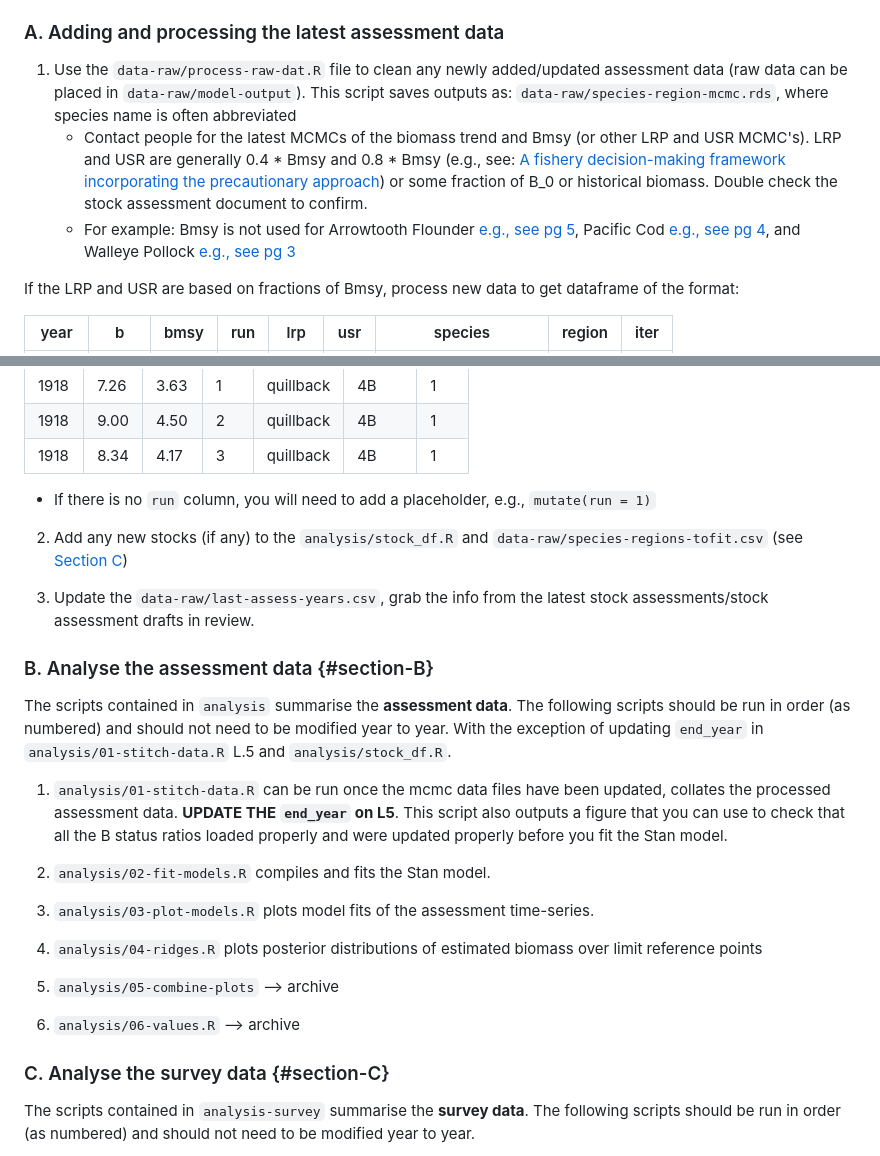
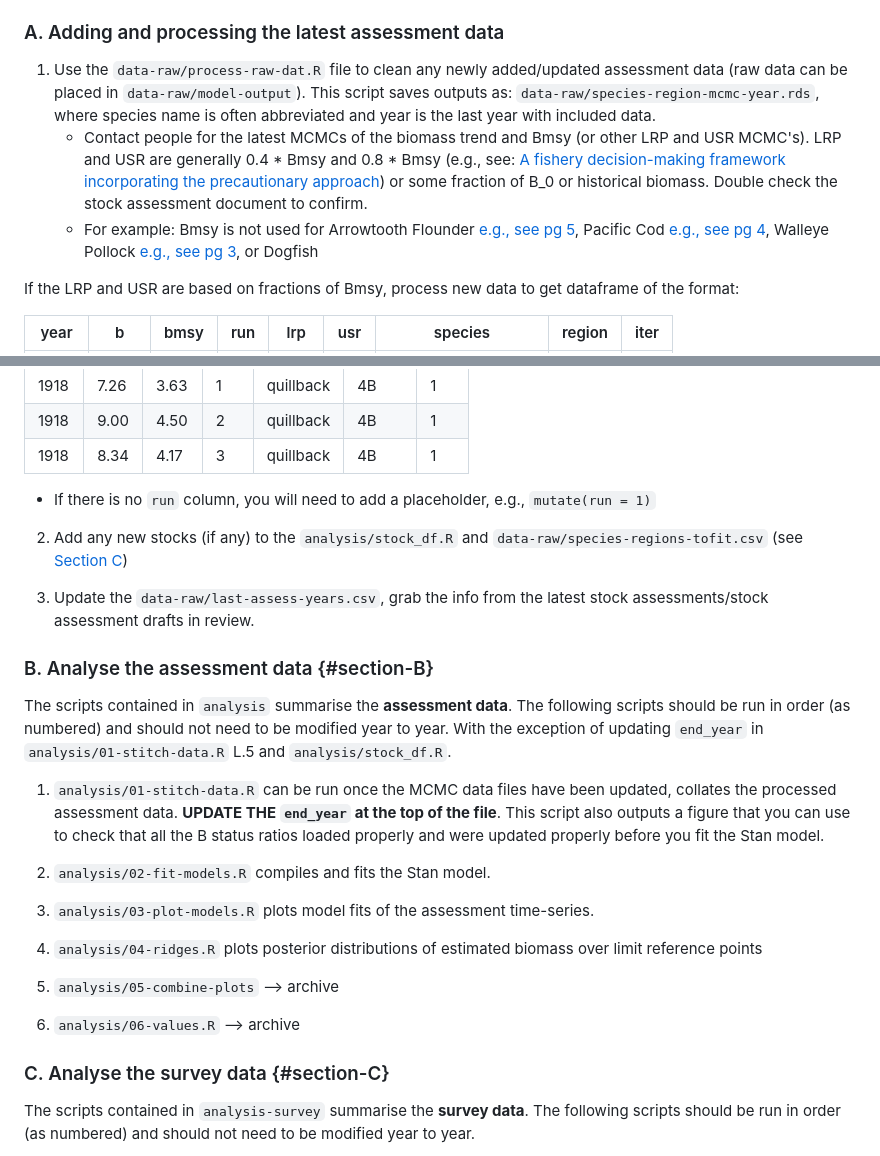
Before and after one commit to pbs-assess/gftrends, a Markdown page: update-steps.md, 2 parts joined by grey strips. Rendered like a GitHub page.

Commit message:
Edit update steps

```diff
--- a/update-steps.md
+++ b/update-steps.md
@@ -8,9 +8,10 @@ This repository contains:
 * text for the preprint (`preprint`)
 
 ### A. Adding and processing the latest assessment data
-1. Use the `data-raw/process-raw-dat.R` file to clean any newly added/updated assessment data (raw data can be placed in `data-raw/model-output`). This script saves outputs as: `data-raw/species-region-mcmc.rds`, where species name is often abbreviated
+
+1. Use the `data-raw/process-raw-dat.R` file to clean any newly added/updated assessment data (raw data can be placed in `data-raw/model-output`). This script saves outputs as: `data-raw/species-region-mcmc-year.rds`, where species name is often abbreviated and year is the last year with included data.
     - Contact people for the latest MCMCs of the biomass trend and Bmsy (or other LRP and USR MCMC's). LRP and USR are generally 0.4 * Bmsy and 0.8 * Bmsy (e.g., see: [A fishery decision-making framework incorporating the precautionary approach](https://www.dfo-mpo.gc.ca/reports-rapports/regs/sff-cpd/precaution-eng.htm)) or some fraction of B_0 or historical biomass. Double check the stock assessment document to confirm.
-    - For example: Bmsy is not used for Arrowtooth Flounder [e.g., see pg 5](https://www.dfo-mpo.gc.ca/csas-sccs/Publications/SAR-AS/2023/2023_042-eng.pdf), Pacific Cod [e.g., see pg 4](https://publications.gc.ca/collections/collection_2021/mpo-dfo/fs70-7/Fs70-7-2021-002-eng.pdf), and Walleye Pollock [e.g., see pg 3](https://waves-vagues.dfo-mpo.gc.ca/library-bibliotheque/40987395.pdf)
+    - For example: Bmsy is not used for Arrowtooth Flounder [e.g., see pg 5](https://www.dfo-mpo.gc.ca/csas-sccs/Publications/SAR-AS/2023/2023_042-eng.pdf), Pacific Cod [e.g., see pg 4](https://publications.gc.ca/collections/collection_2021/mpo-dfo/fs70-7/Fs70-7-2021-002-eng.pdf), Walleye Pollock [e.g., see pg 3](https://waves-vagues.dfo-mpo.gc.ca/library-bibliotheque/40987395.pdf), or Dogfish
 
 If the LRP and USR are based on fractions of Bmsy, process new data to get dataframe of the format:
 
@@ -28,19 +29,17 @@ If the LRP and USR are not based on fractions of Bmsy, the dataframe will look l
 | 1918 | 9.00 | 4.50 | 2    | quillback | 4B     | 1   |
 | 1918 | 8.34 | 4.17 | 3    | quillback | 4B     | 1   |
 
-
 - If there is no `run` column, you will need to add a placeholder, e.g., `mutate(run = 1)`
-
 
 2. Add any new stocks (if any) to the `analysis/stock_df.R` and `data-raw/species-regions-tofit.csv` (see [Section C](#section-C))
 
 3. Update the `data-raw/last-assess-years.csv`, grab the info from the latest stock assessments/stock assessment drafts in review.
 
+### B. Analyse the assessment data {#section-B}
 
-### B. Analyse the assessment data {#section-B}
 The scripts contained in `analysis` summarise the **assessment data**. The following scripts should be run in order (as numbered) and should not need to be modified year to year. With the exception of updating `end_year` in `analysis/01-stitch-data.R` L.5 and `analysis/stock_df.R`.
 
-1. `analysis/01-stitch-data.R` can be run once the mcmc data files have been updated, collates the processed assessment data. **UPDATE THE `end_year` on L5**. This script also outputs a figure that you can use to check that all the B status ratios loaded properly and were updated properly before you fit the Stan model.
+1. `analysis/01-stitch-data.R` can be run once the MCMC data files have been updated, collates the processed assessment data. **UPDATE THE `end_year` at the top of the file**. This script also outputs a figure that you can use to check that all the B status ratios loaded properly and were updated properly before you fit the Stan model.
 
 2. `analysis/02-fit-models.R` compiles and fits the Stan model.
 
@@ -53,6 +52,7 @@ The scripts contained in `analysis` summarise the **assessment data**. The follo
 6. `analysis/06-values.R` --> archive
 
 ### C. Analyse the survey data {#section-C}
+
 The scripts contained in `analysis-survey` summarise the **survey data**. The following scripts should be run in order (as numbered) and should not need to be modified year to year.
 
 If new species or assessment regions are added, you will need to update:
```
